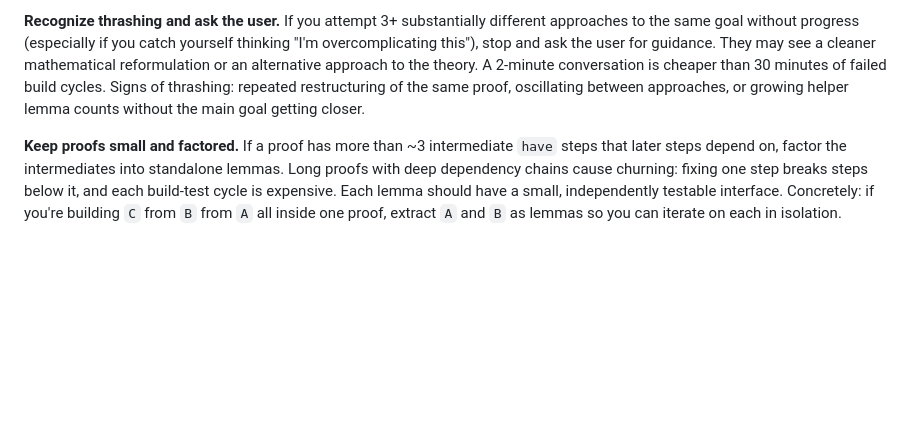
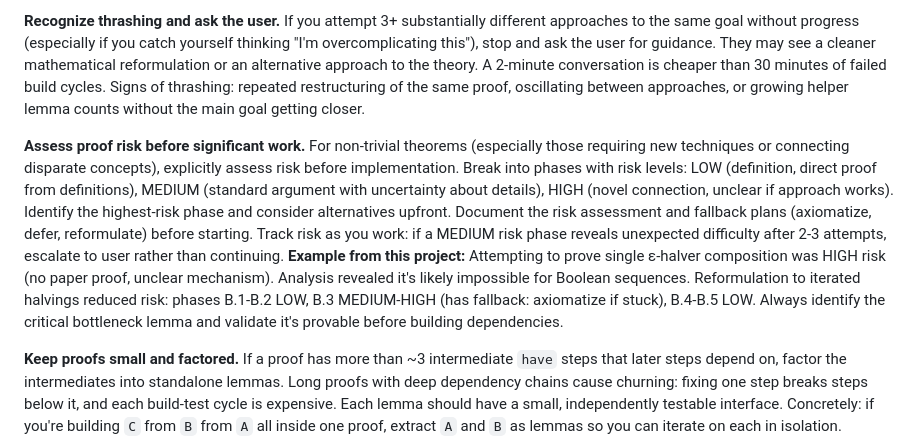
Before and after one commit to girving/aks, a Markdown page: CLAUDE.md, the part around the change. Drawn GitHub-style; blank space fills up the shorter version.

Commit message:
Add proof risk assessment lesson
Before starting significant proof work, assess risk by phase and identify
critical bottleneck lemmas. Document fallback plans (axiomatize/defer/
reformulate). Escalate to user if MEDIUM risk reveals unexpected difficulty.

Example: halver_composition reformulation identified B.3 as MEDIUM-HIGH risk
with clear fallback (axiomatize if stuck after 3-4 attempts).

```diff
--- a/CLAUDE.md
+++ b/CLAUDE.md
@@ -187,6 +187,8 @@ Before attempting a `sorry`, estimate the probability of proving it directly (e.
 
 **Recognize thrashing and ask the user.** If you attempt 3+ substantially different approaches to the same goal without progress (especially if you catch yourself thinking "I'm overcomplicating this"), stop and ask the user for guidance. They may see a cleaner mathematical reformulation or an alternative approach to the theory. A 2-minute conversation is cheaper than 30 minutes of failed build cycles. Signs of thrashing: repeated restructuring of the same proof, oscillating between approaches, or growing helper lemma counts without the main goal getting closer.
 
+**Assess proof risk before significant work.** For non-trivial theorems (especially those requiring new techniques or connecting disparate concepts), explicitly assess risk before implementation. Break into phases with risk levels: LOW (definition, direct proof from definitions), MEDIUM (standard argument with uncertainty about details), HIGH (novel connection, unclear if approach works). Identify the highest-risk phase and consider alternatives upfront. Document the risk assessment and fallback plans (axiomatize, defer, reformulate) before starting. Track risk as you work: if a MEDIUM risk phase reveals unexpected difficulty after 2-3 attempts, escalate to user rather than continuing. **Example from this project:** Attempting to prove single ε-halver composition was HIGH risk (no paper proof, unclear mechanism). Analysis revealed it's likely impossible for Boolean sequences. Reformulation to iterated halvings reduced risk: phases B.1-B.2 LOW, B.3 MEDIUM-HIGH (has fallback: axiomatize if stuck), B.4-B.5 LOW. Always identify the critical bottleneck lemma and validate it's provable before building dependencies.
+
 **Keep proofs small and factored.** If a proof has more than ~3 intermediate `have` steps that later steps depend on, factor the intermediates into standalone lemmas. Long proofs with deep dependency chains cause churning: fixing one step breaks steps below it, and each build-test cycle is expensive. Each lemma should have a small, independently testable interface. Concretely: if you're building `C` from `B` from `A` all inside one proof, extract `A` and `B` as lemmas so you can iterate on each in isolation.
 
 **Prefer point-free (abstract) formulations over coordinate-based ones.** Proofs about linear algebra, spectral theory, or similar can be dramatically cleaner when stated in terms of operator identities (e.g., `(M-P)² = M²-P` from `MP = P`) rather than entry-wise coordinate calculations (e.g., sorted eigenvalue multiset matching). Before diving into a coordinate proof, ask whether there's an abstract reformulation — a projection, an operator norm, a functional calculus — that makes the key identity fall out algebraically. The payoff compounds: abstract identities compose cleanly, while coordinate proofs each require their own index bookkeeping. **Exception:** when there's a single canonical basis and the proof is naturally a finite computation (e.g., `adjMatrix_row_sum`), coordinates are fine.
```
